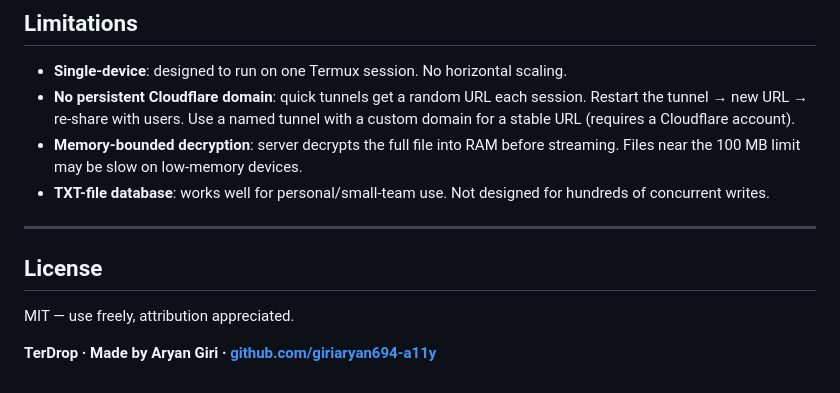
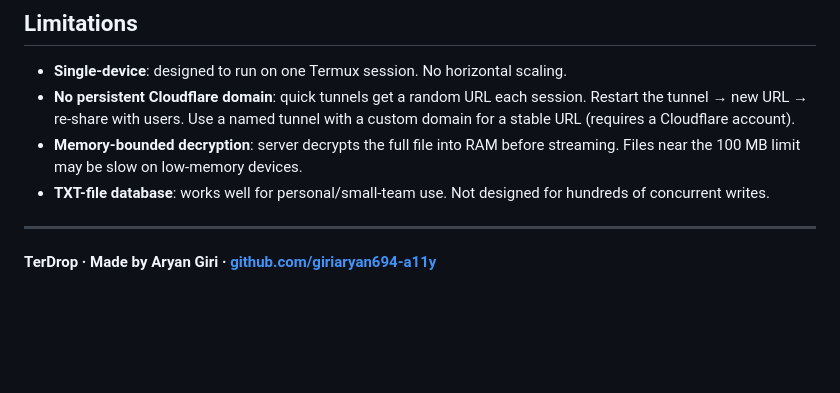
Before and after one commit to giriaryan694-a11y/TerDrop, a Markdown page: README.md, the part around the change. GitHub-like rendering; blank space fills up the shorter version.

```diff
--- a/README.md
+++ b/README.md
@@ -317,8 +317,5 @@ print('Done')
 
 ---
 
-## License
-
-MIT — use freely, attribution appreciated.
 
 **TerDrop · Made by Aryan Giri · [github.com/giriaryan694-a11y](https://github.com/giriaryan694-a11y)**
```
